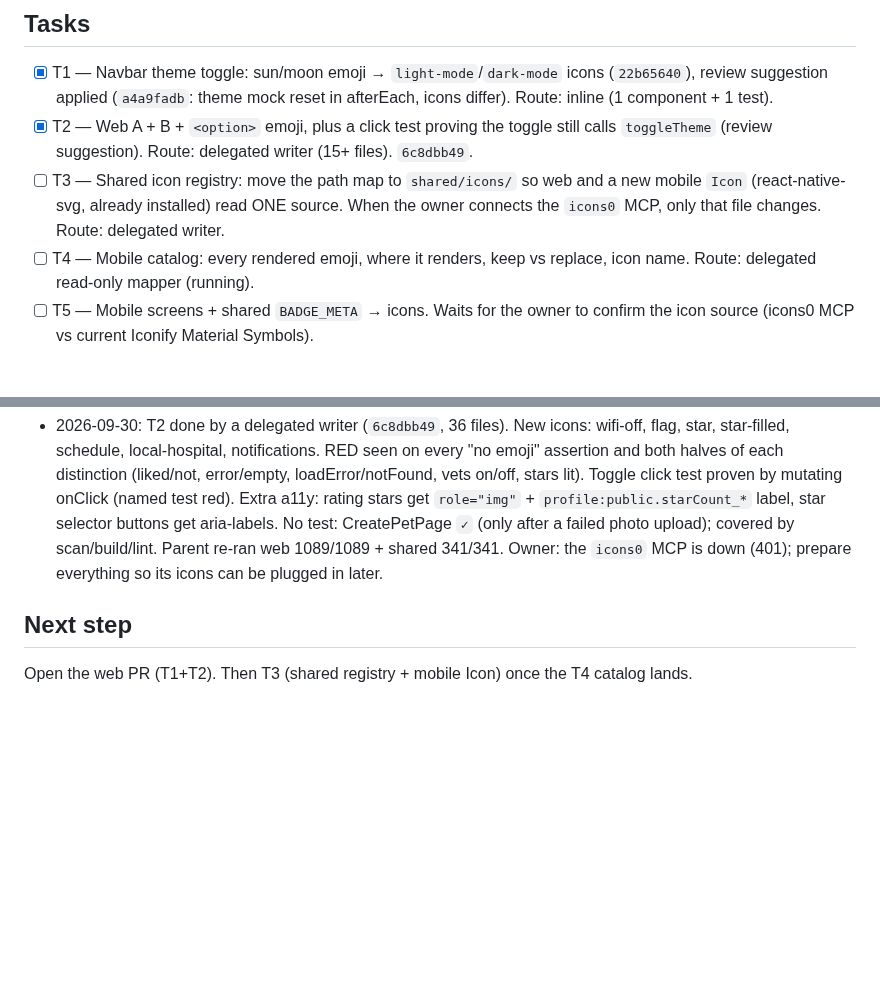
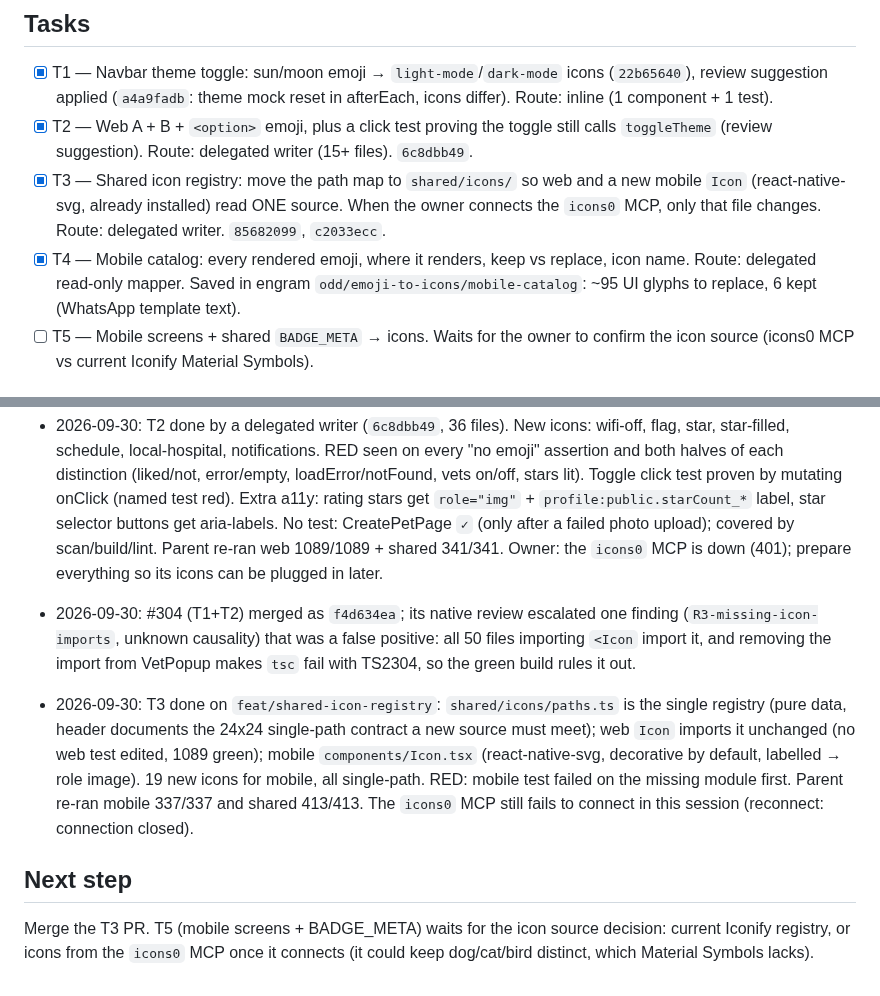
Before and after one commit to Goncar29/searchpet, a Markdown page: odd/tasks/emoji-to-icons.md, 2 parts joined by grey strips. Rendered like a GitHub page; blank space fills up the shorter version.

Commit message:
docs(odd): record the shared icon registry (T3)

```diff
--- a/odd/tasks/emoji-to-icons.md
+++ b/odd/tasks/emoji-to-icons.md
@@ -37,12 +37,14 @@ Mobile: next task, after the web PR.
 - [x] T2 — Web A + B + `<option>` emoji, plus a click test proving the toggle
   still calls `toggleTheme` (review suggestion). Route: delegated writer
   (15+ files). `6c8dbb49`.
-- [ ] T3 — Shared icon registry: move the path map to `shared/icons/` so web
+- [x] T3 — Shared icon registry: move the path map to `shared/icons/` so web
   and a new mobile `Icon` (react-native-svg, already installed) read ONE
   source. When the owner connects the `icons0` MCP, only that file changes.
-  Route: delegated writer.
-- [ ] T4 — Mobile catalog: every rendered emoji, where it renders, keep vs
-  replace, icon name. Route: delegated read-only mapper (running).
+  Route: delegated writer. `85682099`, `c2033ecc`.
+- [x] T4 — Mobile catalog: every rendered emoji, where it renders, keep vs
+  replace, icon name. Route: delegated read-only mapper. Saved in engram
+  `odd/emoji-to-icons/mobile-catalog`: ~95 UI glyphs to replace, 6 kept
+  (WhatsApp template text).
 - [ ] T5 — Mobile screens + shared `BADGE_META` → icons. Waits for the owner
   to confirm the icon source (icons0 MCP vs current Iconify Material
   Symbols).
@@ -71,7 +73,21 @@ Mobile: next task, after the web PR.
   re-ran web 1089/1089 + shared 341/341. Owner: the `icons0` MCP is down
   (401); prepare everything so its icons can be plugged in later.
 
+- 2026-09-30: #304 (T1+T2) merged as `f4d634ea`; its native review escalated
+  one finding (`R3-missing-icon-imports`, unknown causality) that was a false
+  positive: all 50 files importing `<Icon` import it, and removing the import
+  from VetPopup makes `tsc` fail with TS2304, so the green build rules it out.
+- 2026-09-30: T3 done on `feat/shared-icon-registry`: `shared/icons/paths.ts`
+  is the single registry (pure data, header documents the 24x24 single-path
+  contract a new source must meet); web `Icon` imports it unchanged (no web
+  test edited, 1089 green); mobile `components/Icon.tsx` (react-native-svg,
+  decorative by default, labelled → role image). 19 new icons for mobile, all
+  single-path. RED: mobile test failed on the missing module first. Parent
+  re-ran mobile 337/337 and shared 413/413. The `icons0` MCP still fails to
+  connect in this session (reconnect: connection closed).
+
 ## Next step
 
-Open the web PR (T1+T2). Then T3 (shared registry + mobile Icon) once the
-T4 catalog lands.
+Merge the T3 PR. T5 (mobile screens + BADGE_META) waits for the icon source
+decision: current Iconify registry, or icons from the `icons0` MCP once it
+connects (it could keep dog/cat/bird distinct, which Material Symbols lacks).
```
